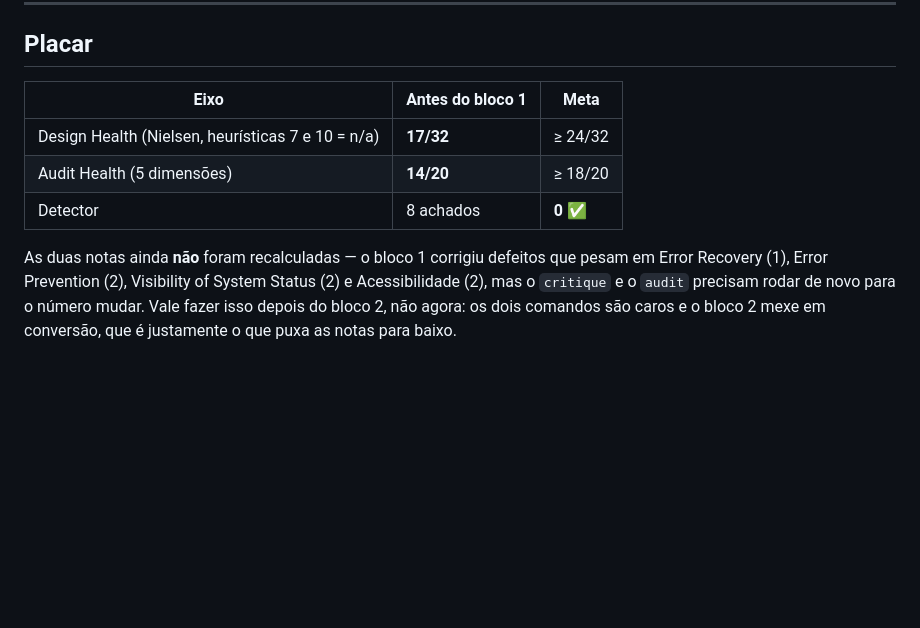
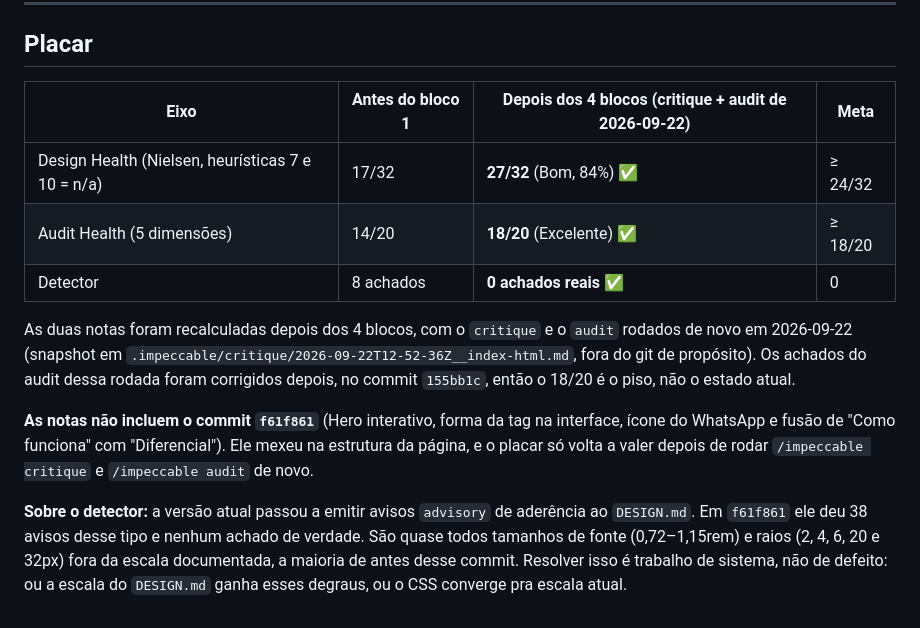
Before and after one commit to guicarvalhal8/-zap-tag, a Markdown page: IMPECCABLE.md, the part around the change. GitHub-like rendering; blank space fills up the shorter version.

Commit message:
Atualiza o placar do IMPECCABLE.md com as notas recalculadas
Co-Authored-By: Claude Opus 5 <noreply@anthropic.com>

```diff
--- a/IMPECCABLE.md
+++ b/IMPECCABLE.md
@@ -428,15 +428,26 @@ e as duas têm que ser `http`, senão o navegador bloqueia por mixed content.
 
 ## Placar
 
-| Eixo | Antes do bloco 1 | Meta |
-|---|---|---|
-| Design Health (Nielsen, heurísticas 7 e 10 = n/a) | **17/32** | ≥ 24/32 |
-| Audit Health (5 dimensões) | **14/20** | ≥ 18/20 |
-| Detector | 8 achados | **0** ✅ |
+| Eixo | Antes do bloco 1 | Depois dos 4 blocos (critique + audit de 2026-09-22) | Meta |
+|---|---|---|---|
+| Design Health (Nielsen, heurísticas 7 e 10 = n/a) | 17/32 | **27/32** (Bom, 84%) ✅ | ≥ 24/32 |
+| Audit Health (5 dimensões) | 14/20 | **18/20** (Excelente) ✅ | ≥ 18/20 |
+| Detector | 8 achados | **0 achados reais** ✅ | 0 |
 
-As duas notas ainda **não** foram recalculadas — o bloco 1 corrigiu defeitos
-que pesam em Error Recovery (1), Error Prevention (2), Visibility of System
-Status (2) e Acessibilidade (2), mas o `critique` e o `audit` precisam rodar
-de novo para o número mudar. Vale fazer isso depois do bloco 2, não agora:
-os dois comandos são caros e o bloco 2 mexe em conversão, que é justamente o
-que puxa as notas para baixo.
+As duas notas foram recalculadas depois dos 4 blocos, com o `critique` e o
+`audit` rodados de novo em 2026-09-22 (snapshot em
+`.impeccable/critique/2026-09-22T12-52-36Z__index-html.md`, fora do git de
+propósito). Os achados do audit dessa rodada foram corrigidos depois, no
+commit `155bb1c`, então o 18/20 é o piso, não o estado atual.
+
+**As notas não incluem o commit `f61f861`** (Hero interativo, forma da tag na
+interface, ícone do WhatsApp e fusão de "Como funciona" com "Diferencial").
+Ele mexeu na estrutura da página, e o placar só volta a valer depois de rodar
+`/impeccable critique` e `/impeccable audit` de novo.
+
+**Sobre o detector:** a versão atual passou a emitir avisos `advisory` de
+aderência ao `DESIGN.md`. Em `f61f861` ele deu 38 avisos desse tipo e nenhum
+achado de verdade. São quase todos tamanhos de fonte (0,72–1,15rem) e raios
+(2, 4, 6, 20 e 32px) fora da escala documentada, a maioria de antes desse
+commit. Resolver isso é trabalho de sistema, não de defeito: ou a escala do
+`DESIGN.md` ganha esses degraus, ou o CSS converge pra escala atual.
```
